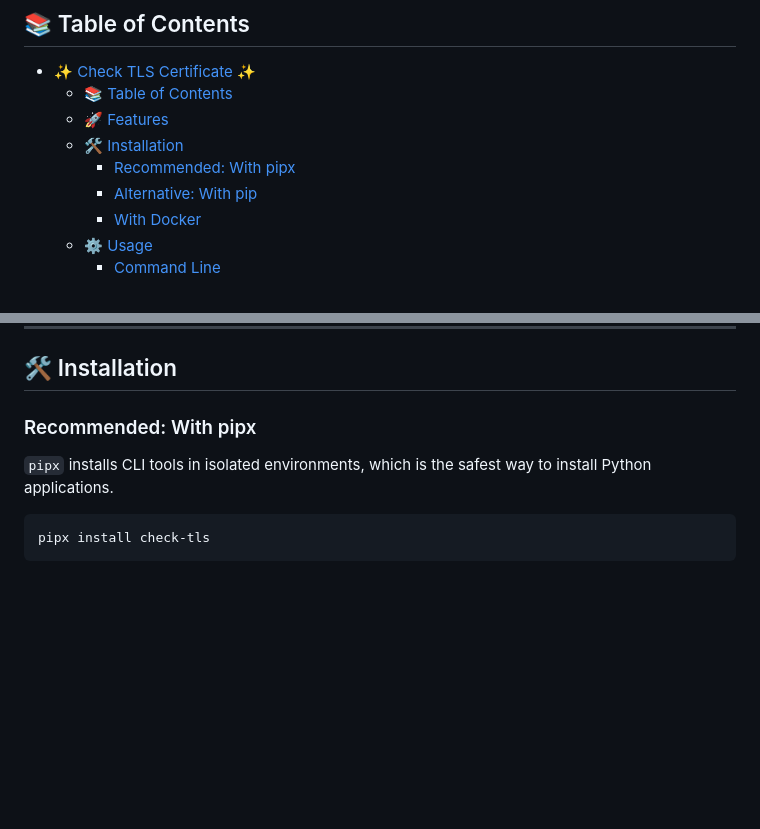
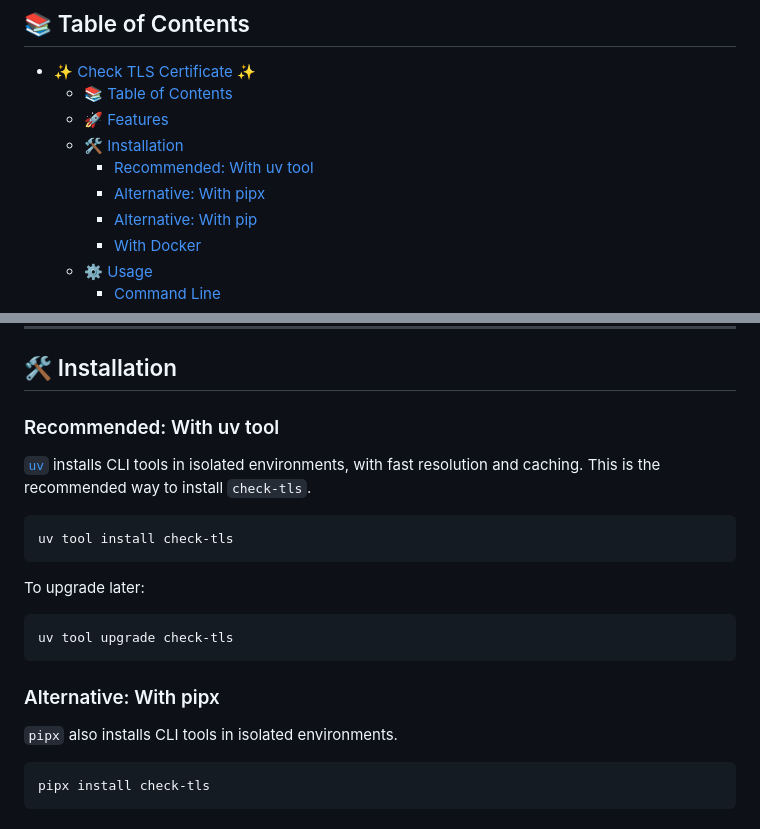
Before and after one commit to obeone/check-tls, a Markdown page: README.md, 2 parts joined by grey strips. Rendered like a GitHub page; blank space fills up the shorter version.

Commit message:
docs(readme): recommend uv tool for installation

````diff
--- a/README.md
+++ b/README.md
@@ -17,7 +17,8 @@ A powerful, developer-friendly Python tool to analyze TLS/SSL certificates for a
   - [📚 Table of Contents](#-table-of-contents)
   - [🚀 Features](#-features)
   - [🛠️ Installation](#️-installation)
-    - [Recommended: With pipx](#recommended-with-pipx)
+    - [Recommended: With uv tool](#recommended-with-uv-tool)
+    - [Alternative: With pipx](#alternative-with-pipx)
     - [Alternative: With pip](#alternative-with-pip)
     - [With Docker](#with-docker)
   - [⚙️ Usage](#️-usage)
@@ -63,9 +64,25 @@ A powerful, developer-friendly Python tool to analyze TLS/SSL certificates for a
 
 ## 🛠️ Installation
 
-### Recommended: With pipx
+### Recommended: With uv tool
 
-`pipx` installs CLI tools in isolated environments, which is the safest way to install Python applications.
+[`uv`](https://docs.astral.sh/uv/) installs CLI tools in isolated
+environments, with fast resolution and caching. This is the recommended way
+to install `check-tls`.
+
+```sh
+uv tool install check-tls
+```
+
+To upgrade later:
+
+```sh
+uv tool upgrade check-tls
+```
+
+### Alternative: With pipx
+
+`pipx` also installs CLI tools in isolated environments.
 
 ```sh
 pipx install check-tls
````
